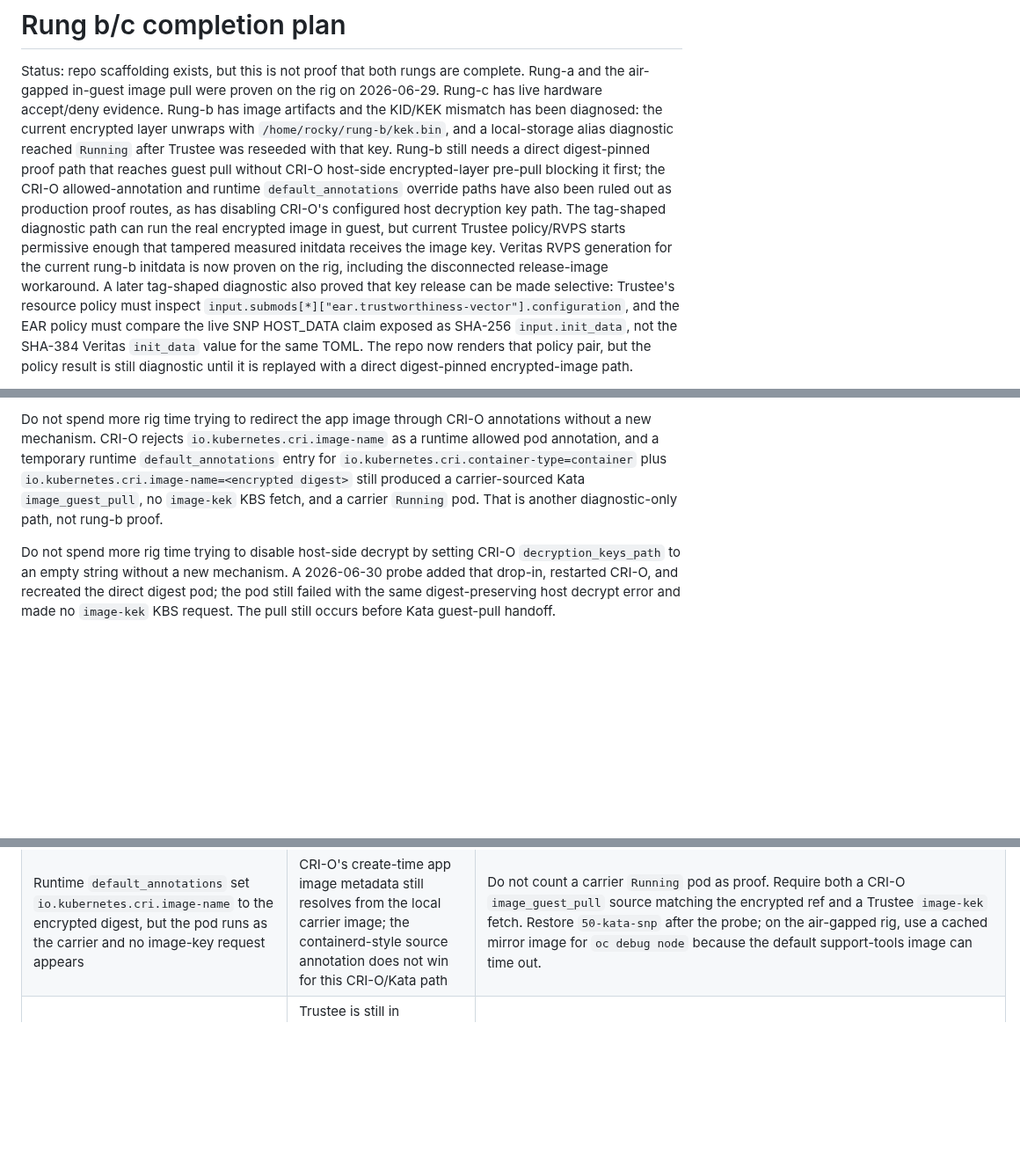
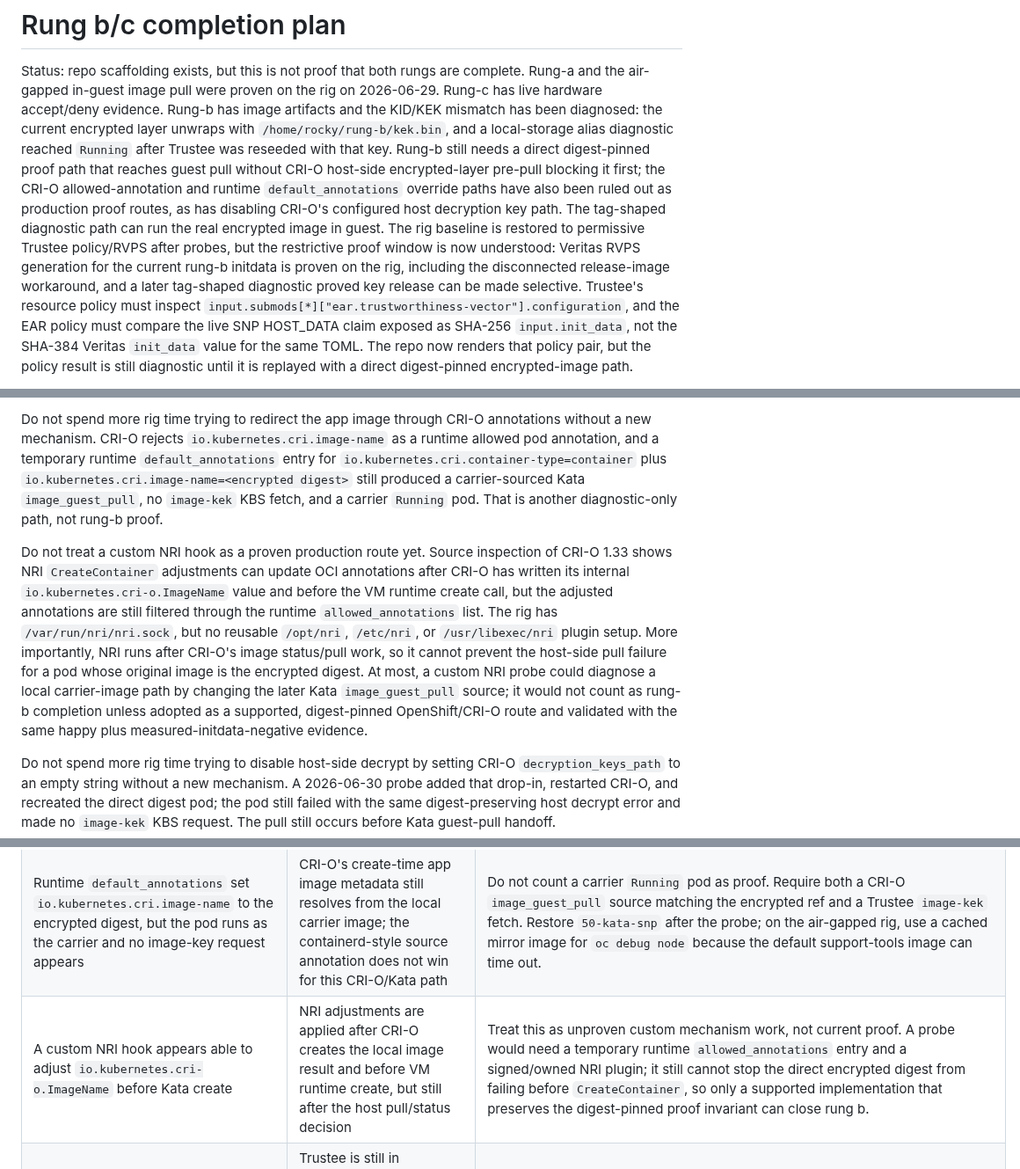
Before and after one commit to shpwrck/openshift-confidential-containers, a Markdown page: docs/runbooks/rung-bc-completion-plan.md, 3 parts joined by grey strips. Shown at 88% size. Rendered like a GitHub page; blank space fills up the shorter version.

Commit message:
docs(coco): record rung b direct pull blocker

```diff
--- a/docs/runbooks/rung-bc-completion-plan.md
+++ b/docs/runbooks/rung-bc-completion-plan.md
@@ -9,11 +9,11 @@ Trustee was reseeded with that key. Rung-b still needs a direct digest-pinned pr
 that reaches guest pull without CRI-O host-side encrypted-layer pre-pull blocking it first;
 the CRI-O allowed-annotation and runtime `default_annotations` override paths have also been
 ruled out as production proof routes, as has disabling CRI-O's configured host decryption key path.
-The tag-shaped diagnostic path can run the real encrypted image in guest, but current Trustee
-policy/RVPS starts permissive enough that tampered measured initdata receives the image key.
-Veritas RVPS generation for the current rung-b initdata is now proven on the rig, including the
-disconnected release-image workaround. A later tag-shaped diagnostic also proved that key release
-can be made selective: Trustee's resource policy must inspect
+The tag-shaped diagnostic path can run the real encrypted image in guest. The rig baseline is
+restored to permissive Trustee policy/RVPS after probes, but the restrictive proof window is now
+understood: Veritas RVPS generation for the current rung-b initdata is proven on the rig, including
+the disconnected release-image workaround, and a later tag-shaped diagnostic proved key release
+can be made selective. Trustee's resource policy must inspect
 `input.submods[*]["ear.trustworthiness-vector"].configuration`, and the EAR policy must compare
 the live SNP HOST_DATA claim exposed as SHA-256 `input.init_data`, not the SHA-384 Veritas
 `init_data` value for the same TOML. The repo now renders that policy pair, but the policy result
@@ -371,6 +371,17 @@ and a temporary runtime `default_annotations` entry for
 digest>` still produced a carrier-sourced Kata `image_guest_pull`, no `image-kek` KBS fetch,
 and a carrier `Running` pod. That is another diagnostic-only path, not rung-b proof.
 
+Do not treat a custom NRI hook as a proven production route yet. Source inspection of CRI-O 1.33
+shows NRI `CreateContainer` adjustments can update OCI annotations after CRI-O has written its
+internal `io.kubernetes.cri-o.ImageName` value and before the VM runtime create call, but the
+adjusted annotations are still filtered through the runtime `allowed_annotations` list. The rig
+has `/var/run/nri/nri.sock`, but no reusable `/opt/nri`, `/etc/nri`, or `/usr/libexec/nri` plugin
+setup. More importantly, NRI runs after CRI-O's image status/pull work, so it cannot prevent the
+host-side pull failure for a pod whose original image is the encrypted digest. At most, a custom
+NRI probe could diagnose a local carrier-image path by changing the later Kata `image_guest_pull`
+source; it would not count as rung-b completion unless adopted as a supported, digest-pinned
+OpenShift/CRI-O route and validated with the same happy plus measured-initdata-negative evidence.
+
 Do not spend more rig time trying to disable host-side decrypt by setting CRI-O
 `decryption_keys_path` to an empty string without a new mechanism. A 2026-06-30 probe added that
 drop-in, restarted CRI-O, and recreated the direct digest pod; the pod still failed with the same
@@ -575,6 +586,7 @@ make negative-test WHICH=all
 | Setting CRI-O `[crio.runtime] decryption_keys_path = ""` does not change the direct digest failure | The host pull path still attempts encrypted-layer handling before the Kata guest-pull handoff, independent of this config-only toggle | Do not treat the decryption key path as the remaining knob. Confirm the drop-in is removed, CRI-O restarted, and the node Ready after any probe. |
 | Pod annotation `io.kubernetes.cri-o.ImageName` is allowed and set to the encrypted image, but guest pull still uses the carrier image | CRI-O writes its internal `ImageName` after sandbox annotations, so the pod annotation does not override the create-time guest-pull source | Do not use this as a workaround. Confirm with CRI-O journal `Adding mount info to pull image ...`; remove the temporary allowed annotation and restore `50-kata-snp`. |
 | Runtime `default_annotations` set `io.kubernetes.cri.image-name` to the encrypted digest, but the pod runs as the carrier and no image-key request appears | CRI-O's create-time app image metadata still resolves from the local carrier image; the containerd-style source annotation does not win for this CRI-O/Kata path | Do not count a carrier `Running` pod as proof. Require both a CRI-O `image_guest_pull` source matching the encrypted ref and a Trustee `image-kek` fetch. Restore `50-kata-snp` after the probe; on the air-gapped rig, use a cached mirror image for `oc debug node` because the default support-tools image can time out. |
+| A custom NRI hook appears able to adjust `io.kubernetes.cri-o.ImageName` before Kata create | NRI adjustments are applied after CRI-O creates the local image result and before VM runtime create, but still after the host pull/status decision | Treat this as unproven custom mechanism work, not current proof. A probe would need a temporary runtime `allowed_annotations` entry and a signed/owned NRI plugin; it still cannot stop the direct encrypted digest from failing before `CreateContainer`, so only a supported implementation that preserves the digest-pinned proof invariant can close rung b. |
 | Tampered-initdata rung-b negative reaches `Running` and fetches `image-kek` | Trustee is still in permissive bring-up mode, so RVPS/resource/attestation policy is not enforcing the measured initdata mismatch | Check `rvps-reference-values`, `resource-policy`, and `attestation-policy`. Empty reference values plus `default allow := true` plus all-affirming EAR claims mean the negative cannot count. Generate/apply restrictive reference values and rerun before sign-off. |
 | Happy rung-b pod is denied by restrictive resource policy even though the EAR policy should affirm `configuration` | The resource policy is reading the wrong EAR field | Use `input["submods"][sm]["ear.trustworthiness-vector"]["configuration"] == 2`; do not use `ear.status.configuration`. A 2026-06-30 probe proved the corrected path releases `image-kek` for the happy tag-shaped diagnostic. |
 | Happy rung-b pod is denied by an EAR policy using `query_reference_value("init_data")` | Veritas `init_data` and Trustee SNP HOST_DATA are different hashes for this initdata shape | The Veritas output recorded the SHA-384 of the TOML, while Trustee exposed the live SNP HOST_DATA as the SHA-256 `input.init_data` because the TOML declares `algorithm = "sha256"`. Render the SHA-256 from the exact initdata TOML into the EAR policy, or change the initdata/RVPS generation strategy deliberately and revalidate both happy and tampered pods. |
```
Also changed, not shown: docs/install-guide.md (+5 -3 lines), docs/runbooks/rung-bc-status.md (+20 -5 lines).
